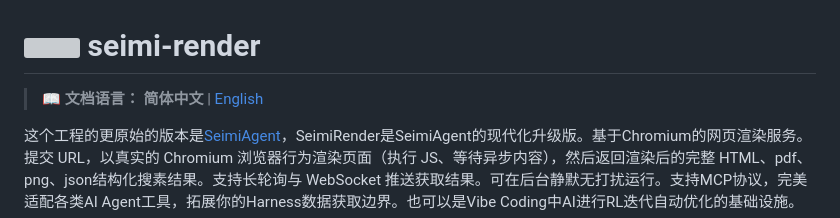
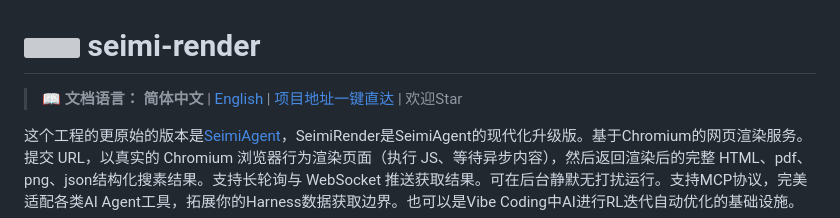
Before and after one commit to zhegexiaohuozi/seimi-render, a Markdown page: README.md, the part around the change. GitHub-like rendering; grey boxes are pictures that could not be loaded.

```diff
--- a/README.md
+++ b/README.md
@@ -1,6 +1,6 @@
 # <img src="admin-ui/favicon.svg" width="32" align="top"> seimi-render
 
-> 📖 **文档语言：** **简体中文** | [English](docs/README.en.md)
+> 📖 **文档语言：** **简体中文** | [English](docs/README.en.md) | [项目地址一键直达](https://github.com/zhegexiaohuozi/seimi-render) | 欢迎Star
 
 这个工程的更原始的版本是[SeimiAgent](https://github.com/zhegexiaohuozi/SeimiAgent)，SeimiRender是SeimiAgent的现代化升级版。基于Chromium的网页渲染服务。提交 URL，以真实的 Chromium 浏览器行为渲染页面（执行 JS、等待异步内容），然后返回渲染后的完整 HTML、pdf、png、json结构化搜素结果。支持长轮询与 WebSocket 推送获取结果。可在后台静默无打扰运行。支持MCP协议，完美适配各类AI Agent工具，拓展你的Harness数据获取边界。也可以是Vibe Coding中AI进行RL迭代自动优化的基础设施。
 
```
